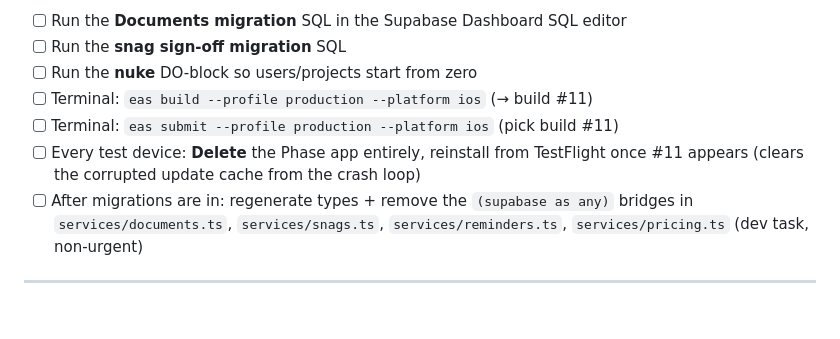
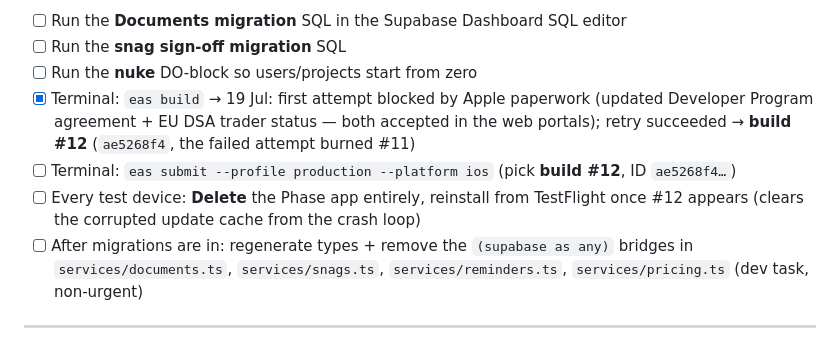
Before and after one commit to TIGDigital/tradesmen-app, a Markdown page: 12_Project_Log.md, the part around the change. Rendered like a GitHub page; blank space fills up the shorter version.

Commit message:
docs(log): build #12 shipped after Apple agreement + DSA acceptance

```diff
--- a/12_Project_Log.md
+++ b/12_Project_Log.md
@@ -93,9 +93,9 @@ Whole project now compiles with **zero TypeScript errors**. Rule going forward:
 - [ ] Run the **Documents migration** SQL in the Supabase Dashboard SQL editor
 - [ ] Run the **snag sign-off migration** SQL
 - [ ] Run the **nuke** DO-block so users/projects start from zero
-- [ ] Terminal: `eas build --profile production --platform ios` (→ build #11)
-- [ ] Terminal: `eas submit --profile production --platform ios` (pick build #11)
-- [ ] Every test device: **Delete** the Phase app entirely, reinstall from TestFlight once #11 appears (clears the corrupted update cache from the crash loop)
+- [x] Terminal: `eas build` → 19 Jul: first attempt blocked by Apple paperwork (updated Developer Program agreement + EU DSA trader status — both accepted in the web portals); retry succeeded → **build #12** (`ae5268f4`, the failed attempt burned #11)
+- [ ] Terminal: `eas submit --profile production --platform ios` (pick **build #12**, ID `ae5268f4…`)
+- [ ] Every test device: **Delete** the Phase app entirely, reinstall from TestFlight once #12 appears (clears the corrupted update cache from the crash loop)
 - [ ] After migrations are in: regenerate types + remove the `(supabase as any)` bridges in `services/documents.ts`, `services/snags.ts`, `services/reminders.ts`, `services/pricing.ts` (dev task, non-urgent)
 
 ---
```
